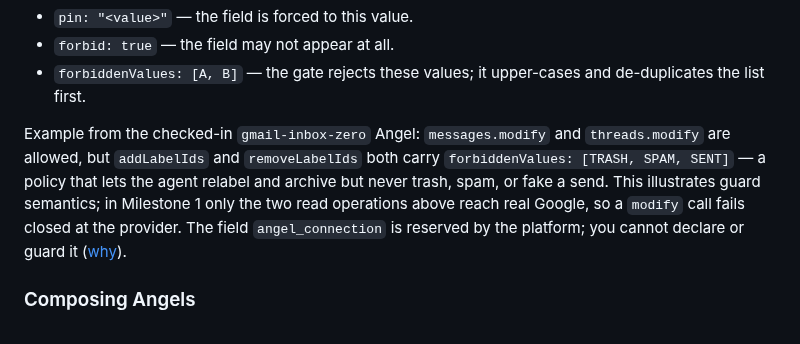
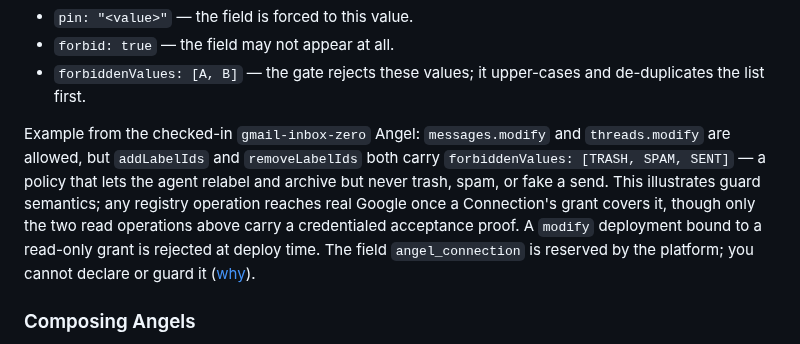
Before and after one commit to exocognito/angel-cloud, a Markdown page: docs/user-manual.md, the part around the change. GitHub-like rendering.

Commit message:
docs: registry operations execute when granted; only the reads carry acceptance proof

```diff
--- a/docs/user-manual.md
+++ b/docs/user-manual.md
@@ -250,8 +250,10 @@ Example from the checked-in `gmail-inbox-zero` Angel: `messages.modify` and
 `threads.modify` are allowed, but `addLabelIds` and `removeLabelIds` both carry
 `forbiddenValues: [TRASH, SPAM, SENT]` — a policy that lets the agent relabel and
 archive but never trash, spam, or fake a send. This illustrates guard semantics;
-in Milestone 1 only the two read operations above reach real Google, so a
-`modify` call fails closed at the provider. The field `angel_connection` is
+any registry operation reaches real Google once a Connection's grant covers it,
+though only the two read operations above carry a credentialed acceptance
+proof. A `modify` deployment bound to a read-only grant is rejected at deploy
+time. The field `angel_connection` is
 reserved by the platform; you cannot declare or guard it
 ([why](faq.md#can-i-declare-or-guard-angel_connection-in-my-own-policy)).
 
```
